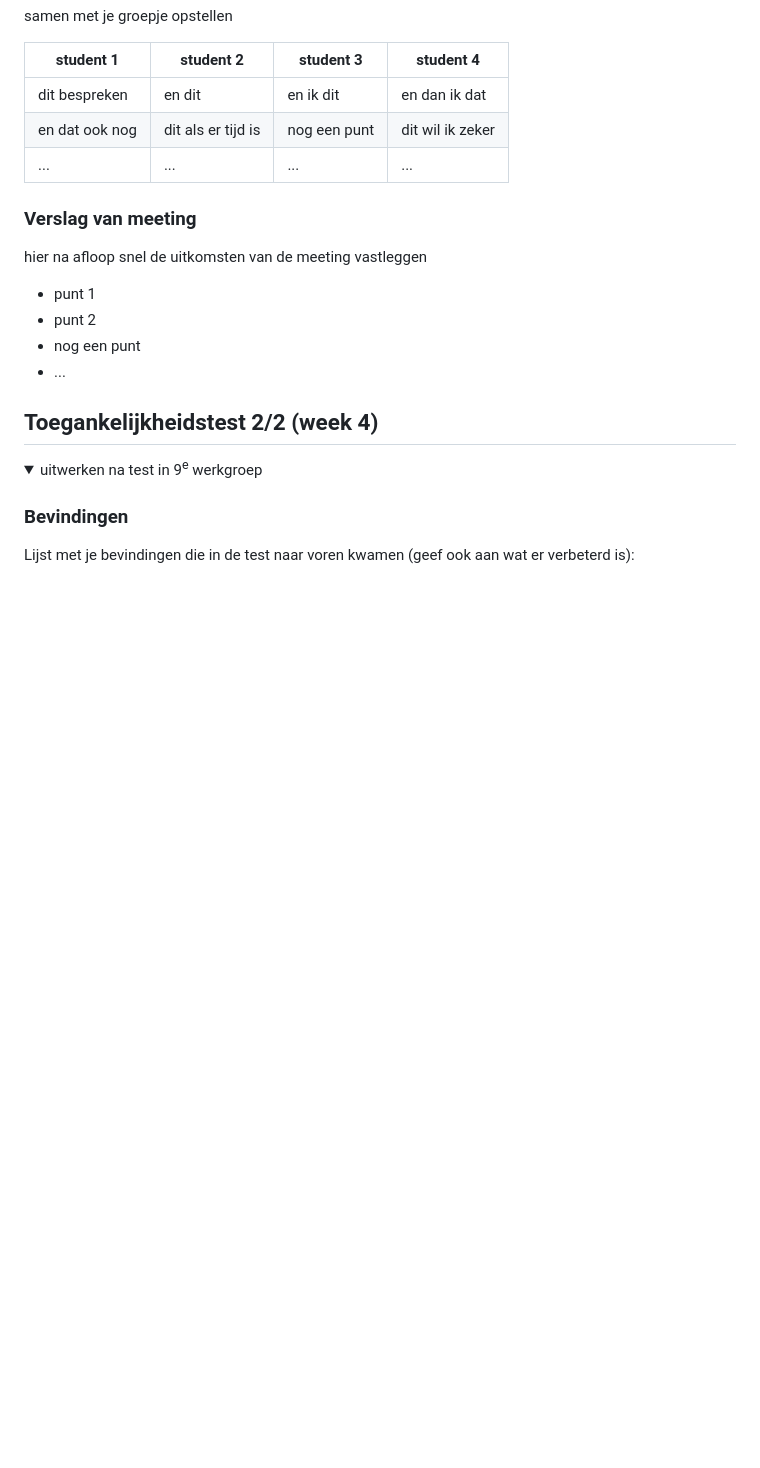
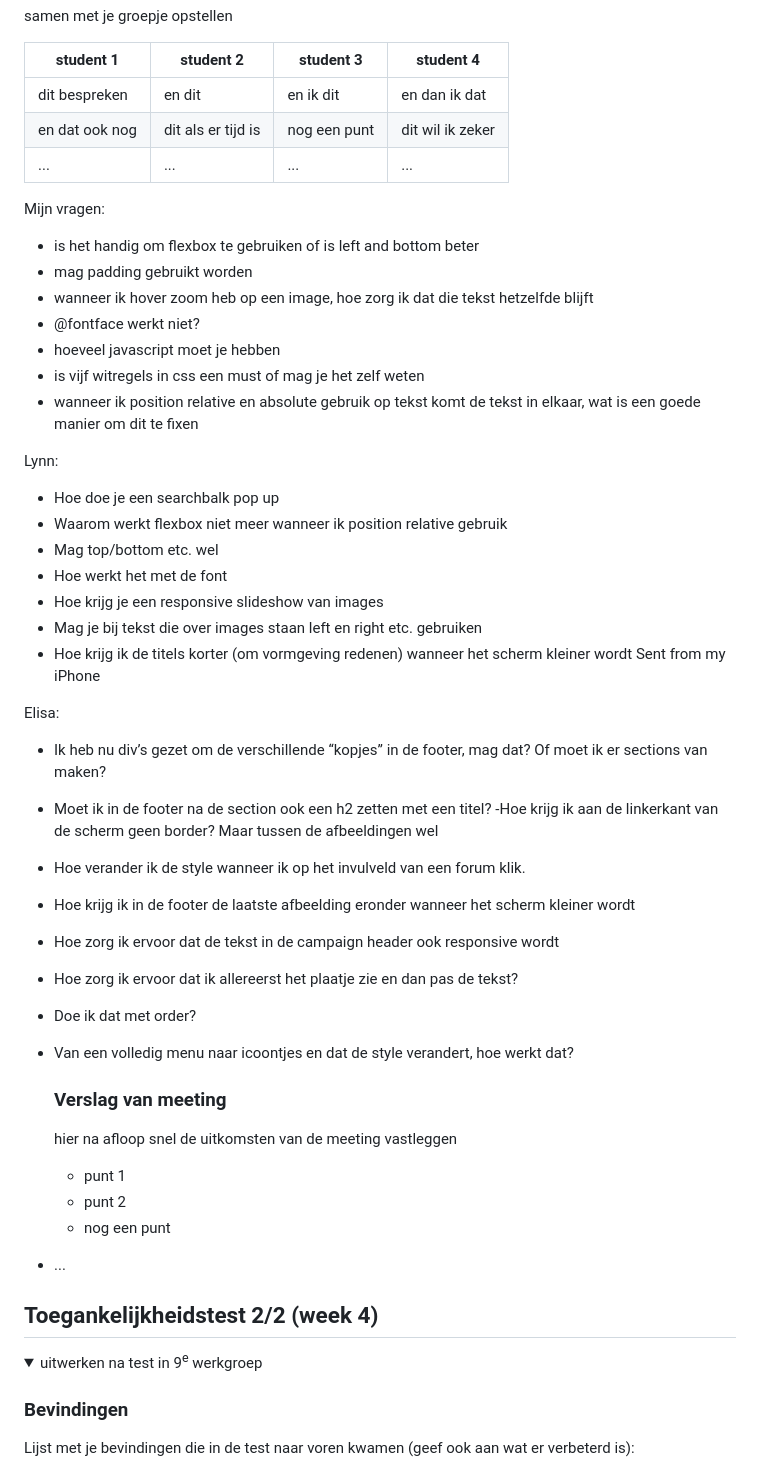
Before and after one commit to zezoexx/FED, a Markdown page: README.md, the part around the change. GitHub-like rendering; folded sections open; blank space fills up the shorter version.

```diff
--- a/README.md
+++ b/README.md
@@ -140,6 +140,40 @@ Responsive design
   | en dat ook nog | dit als er tijd is | nog een punt | dit wil ik zeker |
   | ...            | ...                | ...          | ...              |
 
+Mijn vragen:
+- is het handig om flexbox te gebruiken of is left and bottom beter
+- mag padding gebruikt worden
+- wanneer ik hover zoom heb op een image, hoe zorg ik dat die tekst hetzelfde blijft
+- @fontface werkt niet?
+- hoeveel javascript moet je hebben
+- is vijf witregels in css een must of mag je het zelf weten
+- wanneer ik position relative en absolute gebruik op tekst komt de tekst in elkaar, wat is een goede manier om dit te fixen
+
+
+Lynn:
+- Hoe doe je een searchbalk pop up
+- Waarom werkt flexbox niet meer wanneer ik position relative gebruik
+- Mag top/bottom etc. wel
+- Hoe werkt het met de font
+- Hoe krijg je een responsive slideshow van images
+- Mag je bij tekst die over images staan left en right etc. gebruiken
+- Hoe krijg ik de titels korter (om vormgeving redenen) wanneer het scherm kleiner wordt Sent from my iPhone
+
+
+Elisa:
+- Ik heb nu div’s gezet om de verschillende “kopjes” in de footer, mag dat?
+Of moet ik er sections van maken?
+- Moet ik in de footer na de section ook een h2 zetten met een titel?
+-Hoe krijg ik aan de linkerkant van de scherm geen border? Maar tussen de afbeeldingen wel
+- Hoe verander ik de style wanneer ik op het invulveld van een forum klik.
+- Hoe krijg ik in de footer de laatste afbeelding eronder wanneer het scherm kleiner wordt
+- Hoe zorg ik ervoor dat de tekst in de campaign header ook responsive wordt
+- Hoe zorg ik ervoor dat ik allereerst het plaatje zie en dan pas de tekst?
+- Doe ik dat met order?
+- Van een volledig menu naar icoontjes en dat de style verandert, hoe werkt dat?
+
+
+
 
   ### Verslag van meeting
   hier na afloop snel de uitkomsten van de meeting vastleggen
```
